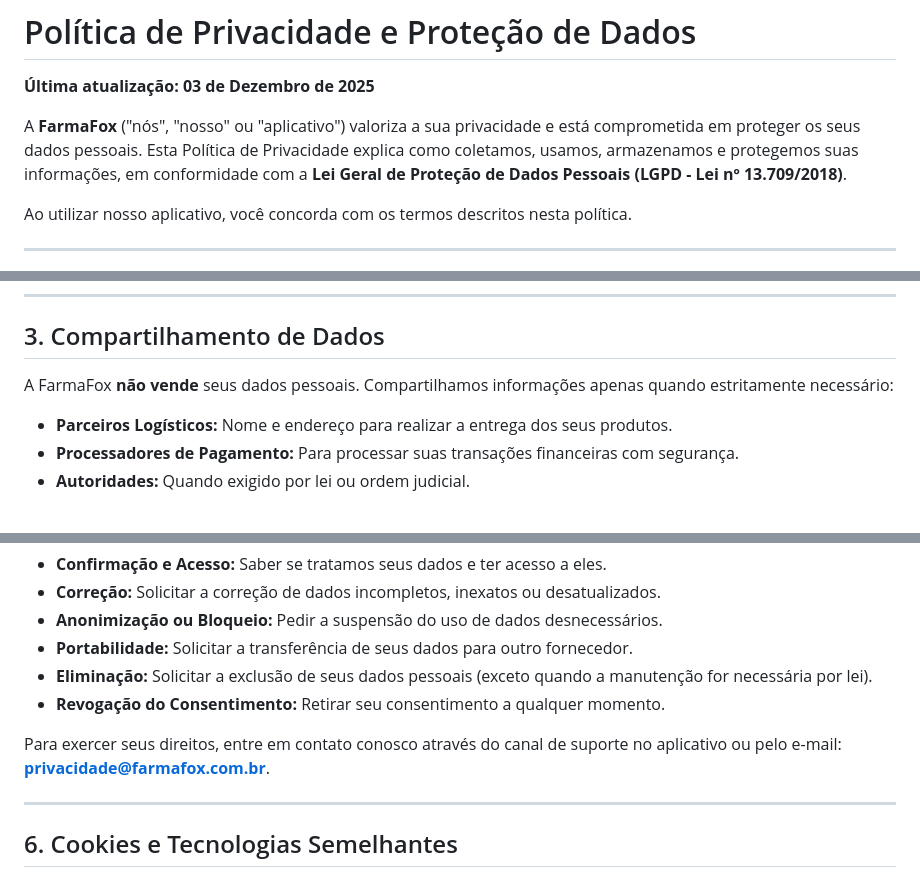
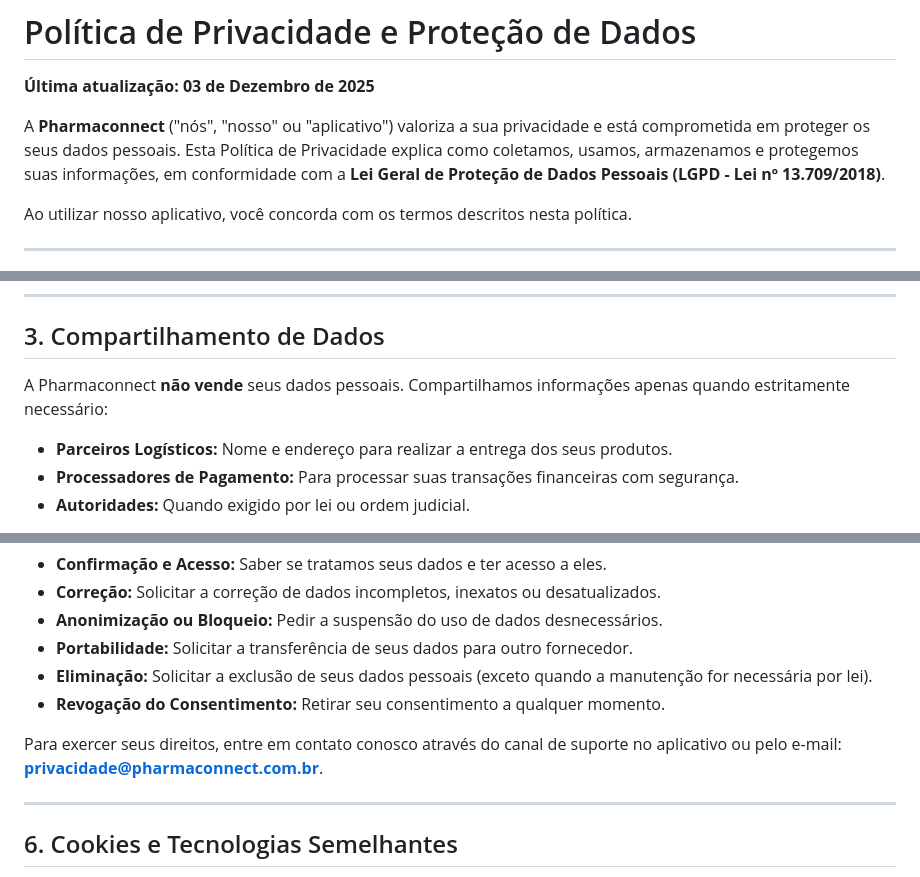
Before and after one commit to guilhermedasilva2/farmacia-apk, a Markdown page: assets/policies/politicas_privacidade_lgpd.md, 3 parts joined by grey strips. Rendered like a GitHub page.

```diff
--- a/assets/policies/politicas_privacidade_lgpd.md
+++ b/assets/policies/politicas_privacidade_lgpd.md
@@ -2,7 +2,7 @@
 
 **Última atualização: 03 de Dezembro de 2025**
 
-A **FarmaFox** ("nós", "nosso" ou "aplicativo") valoriza a sua privacidade e está comprometida em proteger os seus dados pessoais. Esta Política de Privacidade explica como coletamos, usamos, armazenamos e protegemos suas informações, em conformidade com a **Lei Geral de Proteção de Dados Pessoais (LGPD - Lei nº 13.709/2018)**.
+A **Pharmaconnect** ("nós", "nosso" ou "aplicativo") valoriza a sua privacidade e está comprometida em proteger os seus dados pessoais. Esta Política de Privacidade explica como coletamos, usamos, armazenamos e protegemos suas informações, em conformidade com a **Lei Geral de Proteção de Dados Pessoais (LGPD - Lei nº 13.709/2018)**.
 
 Ao utilizar nosso aplicativo, você concorda com os termos descritos nesta política.
 
@@ -37,7 +37,7 @@ Utilizamos suas informações para as seguintes finalidades:
 
 ## 3. Compartilhamento de Dados
 
-A FarmaFox **não vende** seus dados pessoais. Compartilhamos informações apenas quando estritamente necessário:
+A Pharmaconnect **não vende** seus dados pessoais. Compartilhamos informações apenas quando estritamente necessário:
 
 *   **Parceiros Logísticos:** Nome e endereço para realizar a entrega dos seus produtos.
 *   **Processadores de Pagamento:** Para processar suas transações financeiras com segurança.
@@ -65,7 +65,7 @@ Como titular dos dados, você tem direito a:
 *   **Eliminação:** Solicitar a exclusão de seus dados pessoais (exceto quando a manutenção for necessária por lei).
 *   **Revogação do Consentimento:** Retirar seu consentimento a qualquer momento.
 
-Para exercer seus direitos, entre em contato conosco através do canal de suporte no aplicativo ou pelo e-mail: **privacidade@farmafox.com.br**.
+Para exercer seus direitos, entre em contato conosco através do canal de suporte no aplicativo ou pelo e-mail: **privacidade@pharmaconnect.com.br**.
 
 ---
 
```
Also changed, not shown: other parts of assets/policies/politicas_privacidade_lgpd.md (+1 -1 lines), assets/policies/termos_uso.md (+6 -6 lines).
